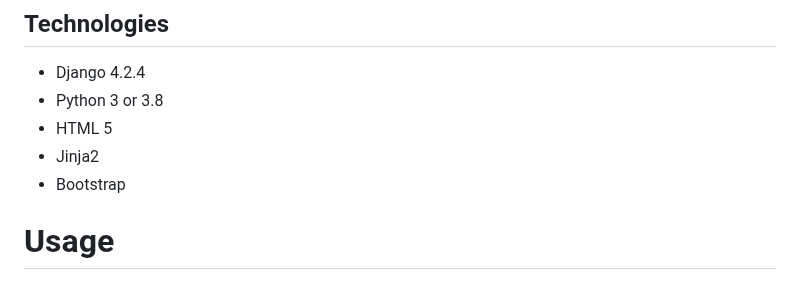
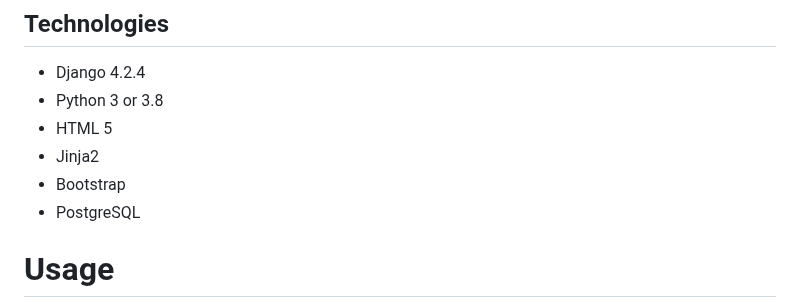
Before and after one commit to WiktoriaTolarczyk/My_library, a Markdown page: README.md, the part around the change. Rendered like a GitHub page.

```diff
--- a/README.md
+++ b/README.md
@@ -24,6 +24,7 @@ There are also sections related to:
 - HTML 5
 - Jinja2
 - Bootstrap
+- PostgreSQL
 
 
 # Usage
```
